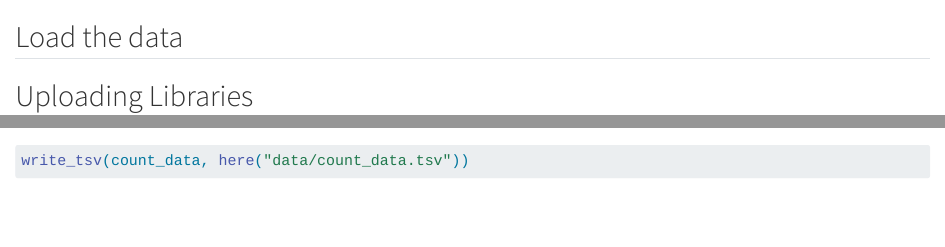
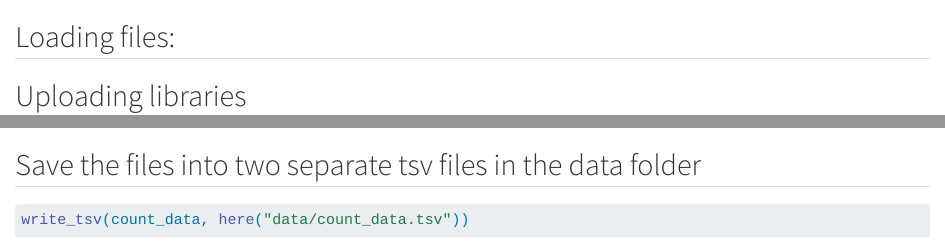
Before and after one commit to rforbiodatascience24/group_15_project, a Quarto document (R/01_load.qmd): the page in a window 1100 px wide, from its top, and a second part further down, joined at a grey line. Rendered offline with R 4.5, knitr and Pandoc in place of Quarto, with nearby package versions; some code elsewhere in the file could not run offline.

Commit message:
load raw data and save it as tsv in data folder

````diff
--- a/R/01_load.qmd
+++ b/R/01_load.qmd
@@ -1,6 +1,6 @@
-## Load the data
+## Loading files:
 
-## Uploading Libraries
+## Uploading libraries
 
 ```{r}
 library("tidyverse")
@@ -19,6 +19,8 @@ count_data = read_tsv(here("_raw/TCGA-LUAD.star_counts.tsv.gz"))
 clinical_data = read_tsv(here("_raw/TCGA-LUAD.clinical.tsv.gz"))
 ```
 
+## Save the files into two separate tsv files in the data folder
+
 ```{r}
 write_tsv(count_data, here("data/count_data.tsv"))
 ```
````
